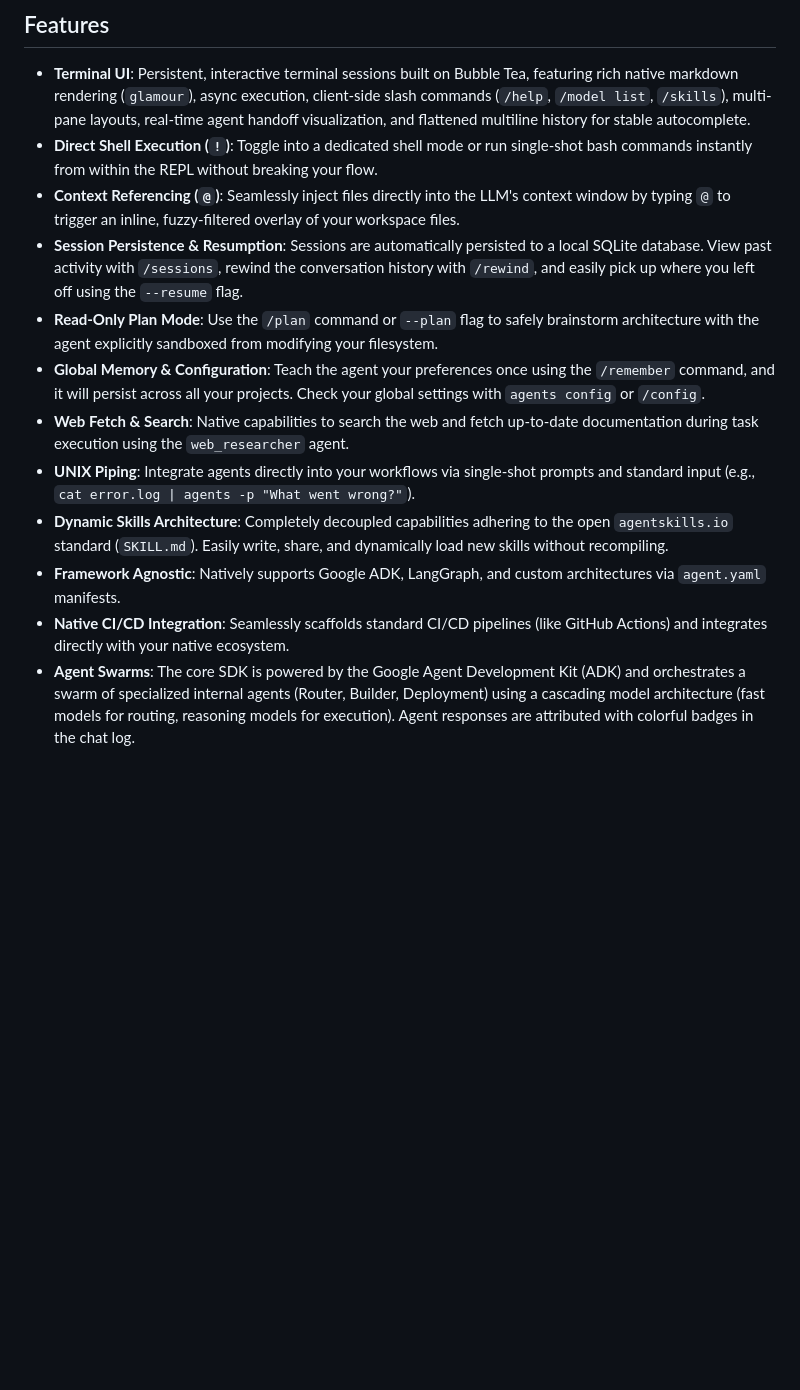
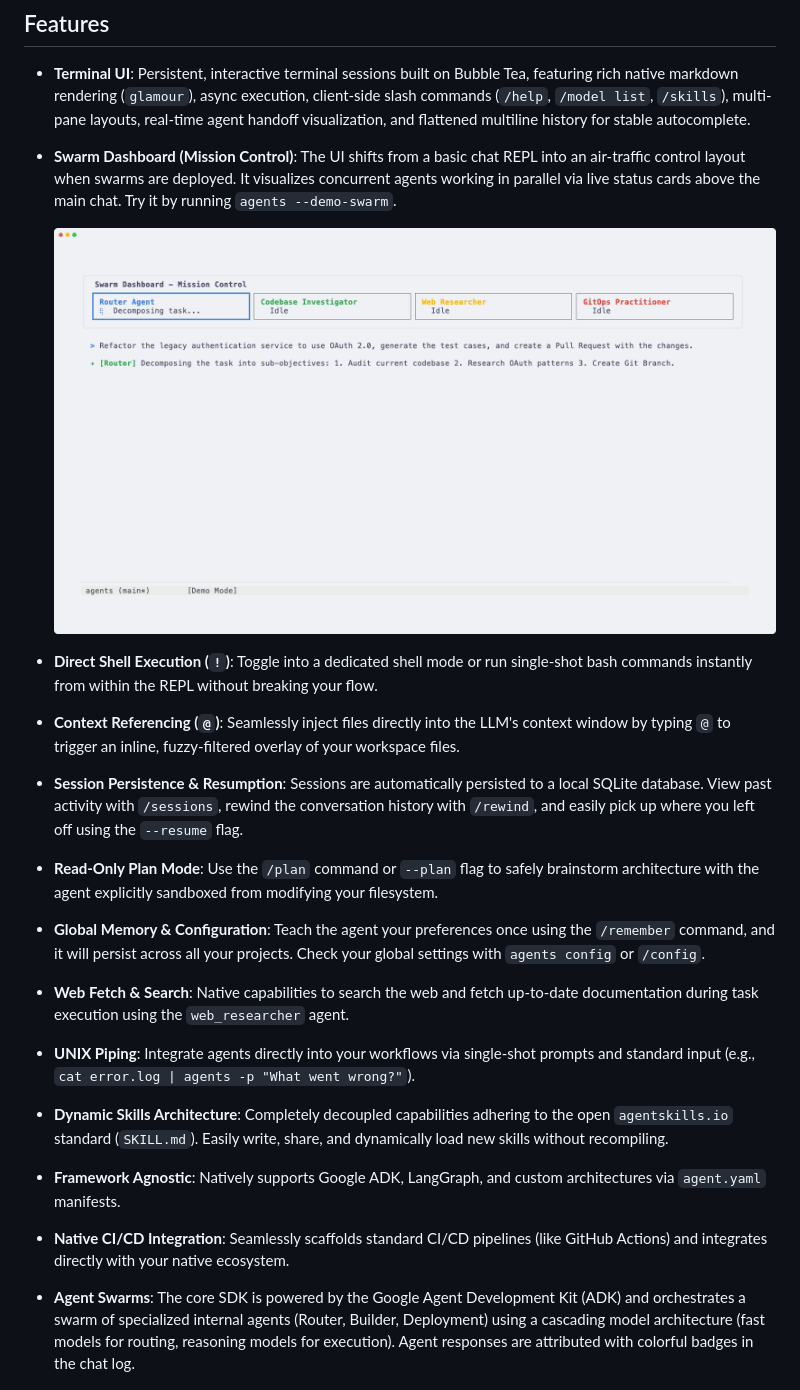
Before and after one commit to dewitt/swarm, a Markdown page: README.md, the part around the change. Rendered like a GitHub page; blank space fills up the shorter version.

Commit message:
docs: add Swarm Dashboard demo gif to README

```diff
--- a/README.md
+++ b/README.md
@@ -12,35 +12,53 @@ into native ecosystems.
   client-side slash commands (`/help`, `/model list`, `/skills`), multi-pane
   layouts, real-time agent handoff visualization, and flattened multiline
   history for stable autocomplete.
+
+- **Swarm Dashboard (Mission Control)**: The UI shifts from a basic chat REPL
+  into an air-traffic control layout when swarms are deployed. It visualizes
+  concurrent agents working in parallel via live status cards above the main
+  chat. Try it by running `agents --demo-swarm`.
+
+  ![Swarm Dashboard Demo](docs/assets/demo_swarm.gif)
+
 - **Direct Shell Execution (`!`)**: Toggle into a dedicated shell mode or run
   single-shot bash commands instantly from within the REPL without breaking
   your flow.
+
 - **Context Referencing (`@`)**: Seamlessly inject files directly into the
   LLM's context window by typing `@` to trigger an inline, fuzzy-filtered
   overlay of your workspace files.
+
 - **Session Persistence & Resumption**: Sessions are automatically persisted
   to a local SQLite database. View past activity with `/sessions`, rewind the
   conversation history with `/rewind`, and easily pick up where you left off
   using the `--resume` flag.
+
 - **Read-Only Plan Mode**: Use the `/plan` command or `--plan` flag to safely
   brainstorm architecture with the agent explicitly sandboxed from modifying
   your filesystem.
+
 - **Global Memory & Configuration**: Teach the agent your preferences once
   using the `/remember` command, and it will persist across all your projects.
   Check your global settings with `agents config` or `/config`.
+
 - **Web Fetch & Search**: Native capabilities to search the web and fetch
   up-to-date documentation during task execution using the `web_researcher`
   agent.
+
 - **UNIX Piping**: Integrate agents directly into your workflows via
   single-shot prompts and standard input (e.g.,
   `cat error.log | agents -p "What went wrong?"`).
+
 - **Dynamic Skills Architecture**: Completely decoupled capabilities adhering
   to the open `agentskills.io` standard (`SKILL.md`). Easily write, share, and
   dynamically load new skills without recompiling.
+
 - **Framework Agnostic**: Natively supports Google ADK, LangGraph, and custom
   architectures via `agent.yaml` manifests.
+
 - **Native CI/CD Integration**: Seamlessly scaffolds standard CI/CD pipelines
   (like GitHub Actions) and integrates directly with your native ecosystem.
+
 - **Agent Swarms**: The core SDK is powered by the Google Agent Development
   Kit (ADK) and orchestrates a swarm of specialized internal agents (Router,
   Builder, Deployment) using a cascading model architecture (fast models for
```
